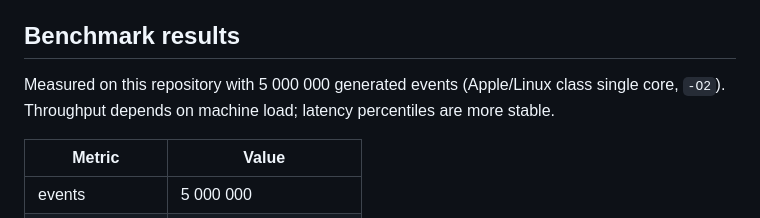
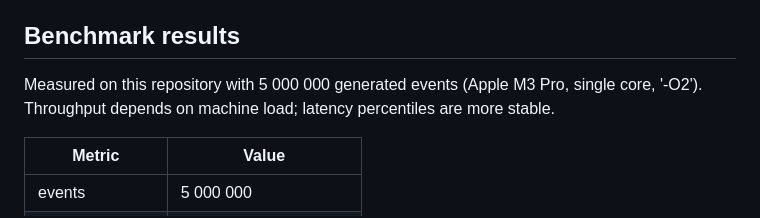
Before and after one commit to nikoswahlberg/Order-book, a Markdown page: README.md, the part around the change. GitHub-like rendering.

Commit message:
Update benchmark results: 10.4M events/s, 83ns p50 on Apple M3 Pro

```diff
--- a/README.md
+++ b/README.md
@@ -131,8 +131,7 @@ display boundary.
 
 ## Benchmark results
 
-Measured on this repository with 5 000 000 generated events (Apple/Linux class
-single core, `-O2`). Throughput depends on machine load; latency percentiles
+Measured on this repository with 5 000 000 generated events (Apple M3 Pro, single core, '-O2'). Throughput depends on machine load; latency percentiles
 are more stable.
 
 | Metric                | Value                    |
```
